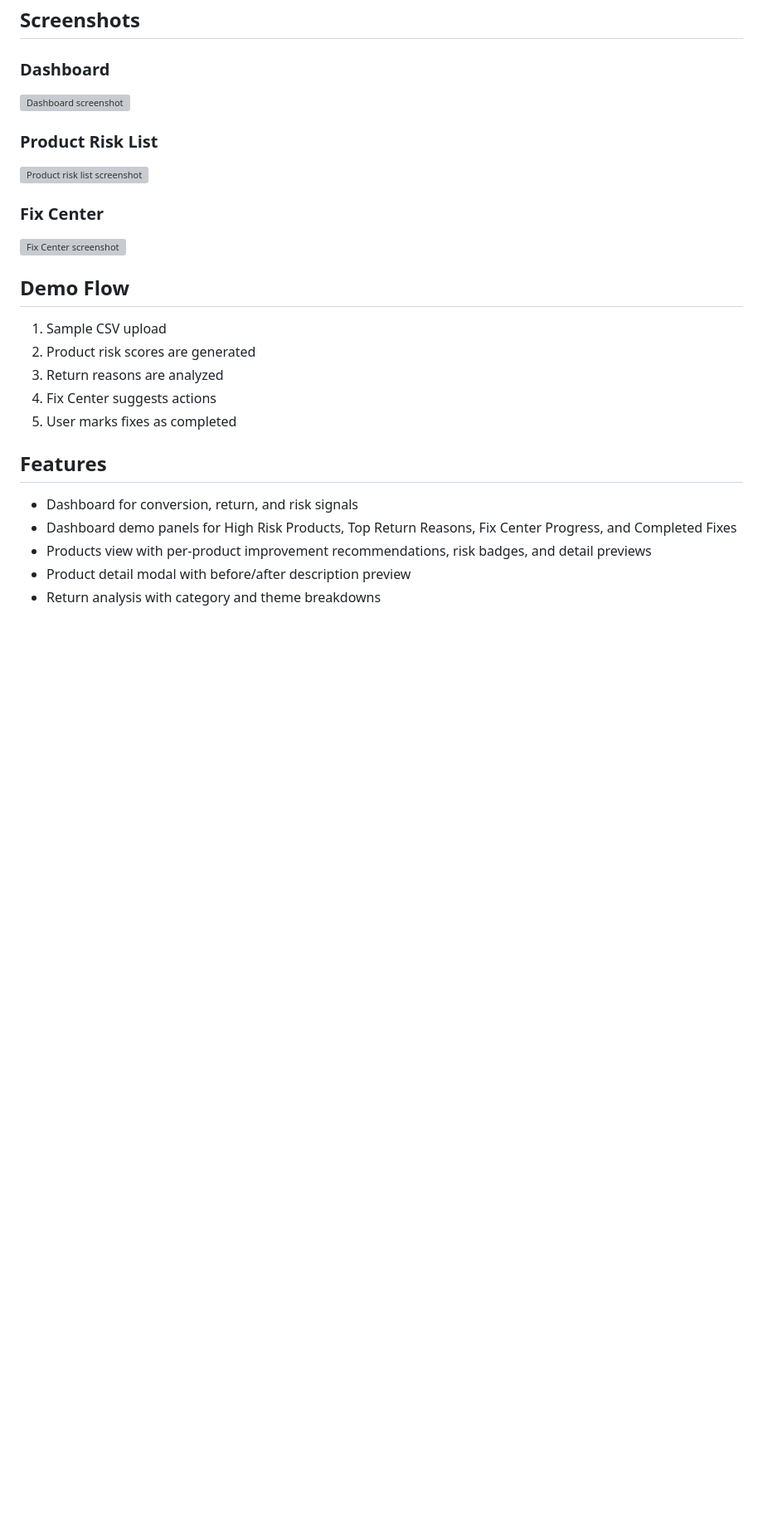
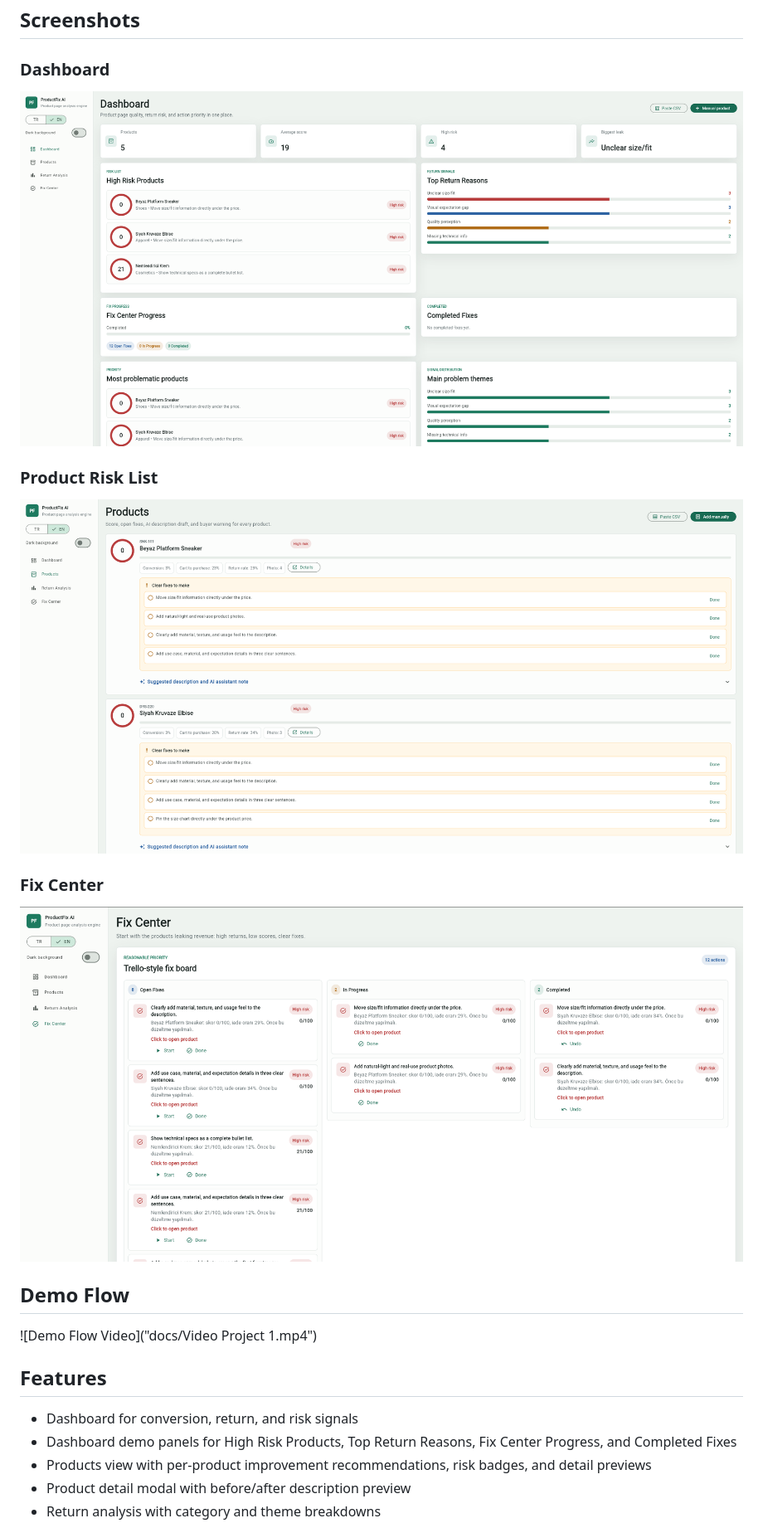
Before and after one commit to egeizgi/ProductFix-AI, a Markdown page: README.md, the part around the change. Shown at 83% size. Rendered like a GitHub page; blank space fills up the shorter version; grey boxes are pictures that could not be loaded.

Commit message:
Revise screenshots and demo flow in README
Updated screenshots and demo flow video link in README.

```diff
--- a/README.md
+++ b/README.md
@@ -23,23 +23,19 @@ The app turns raw product CSV data into:
 
 ### Dashboard
 
-![Dashboard screenshot](docs/screenshots/dashboard.png)
+![Dashboard screenshot](docs/screenshots/dashboard_sample.png)
 
 ### Product Risk List
 
-![Product risk list screenshot](docs/screenshots/product-risk-list.png)
+![Product risk list screenshot](docs/screenshots/prodcut_risk.png)
 
 ### Fix Center
 
-![Fix Center screenshot](docs/screenshots/fix-center.png)
+![Fix Center screenshot](docs/screenshots/fix_center.png)
 
 ## Demo Flow
 
-1. Sample CSV upload
-2. Product risk scores are generated
-3. Return reasons are analyzed
-4. Fix Center suggests actions
-5. User marks fixes as completed
+![Demo Flow Video]("docs/Video Project 1.mp4")
 
 ## Features
 
```
